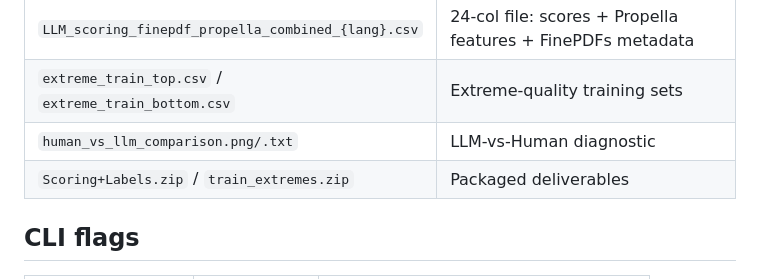
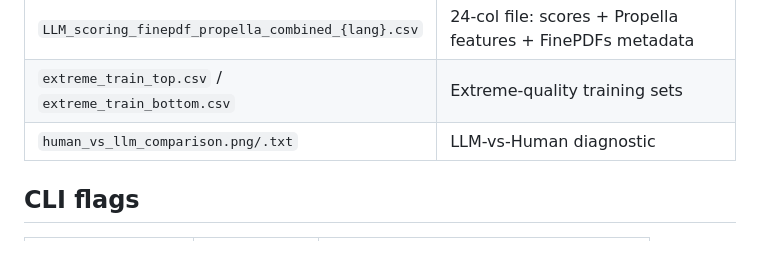
Before and after one commit to fault9/DQ_propella_project, a Markdown page: llm-scorer/README.md, the part around the change. GitHub-like rendering; blank space fills up the shorter version.

```diff
--- a/llm-scorer/README.md
+++ b/llm-scorer/README.md
@@ -52,7 +52,6 @@ The prompt is editable and its SHA-256 hash is recorded in `outputs/config.json`
 | `LLM_scoring_finepdf_propella_combined_{lang}.csv` | 24-col file: scores + Propella features + FinePDFs metadata |
 | `extreme_train_top.csv` / `extreme_train_bottom.csv` | Extreme-quality training sets |
 | `human_vs_llm_comparison.png/.txt` | LLM-vs-Human diagnostic |
-| `Scoring+Labels.zip` / `train_extremes.zip` | Packaged deliverables |
 
 ## CLI flags
 
```
